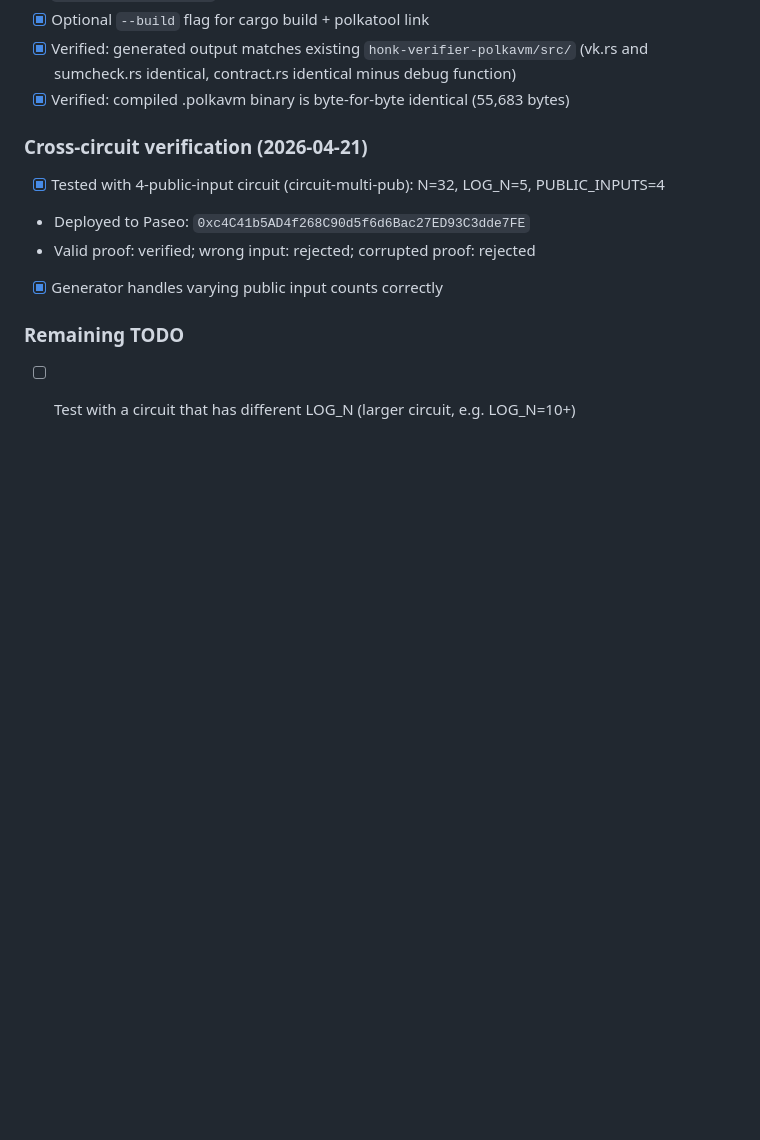
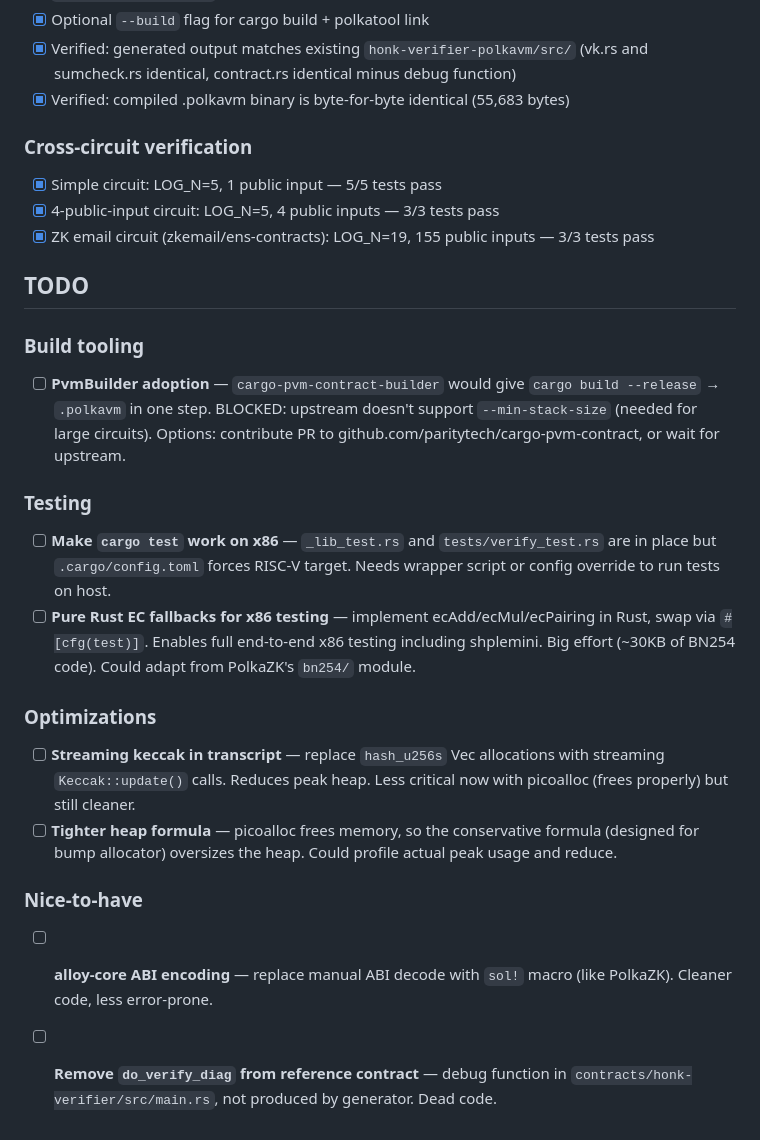
Before and after one commit to zkemail/polkavm-noir-verifier, a Markdown page: generator/PLAN.md, the part around the change. Drawn GitHub-style; blank space fills up the shorter version.

Commit message:
Update PLAN.md with TODO list for remaining improvements

```diff
--- a/generator/PLAN.md
+++ b/generator/PLAN.md
@@ -109,11 +109,24 @@ All steps complete. Verified 2026-04-21.
 - [x] Verified: generated output matches existing `honk-verifier-polkavm/src/` (vk.rs and sumcheck.rs identical, contract.rs identical minus debug function)
 - [x] Verified: compiled .polkavm binary is byte-for-byte identical (55,683 bytes)
 
-### Cross-circuit verification (2026-04-21)
-- [x] Tested with 4-public-input circuit (circuit-multi-pub): N=32, LOG_N=5, PUBLIC_INPUTS=4
-- Deployed to Paseo: `0xc4C41b5AD4f268C90d5f6d6Bac27ED93C3dde7FE`
-- Valid proof: verified; wrong input: rejected; corrupted proof: rejected
-- [x] Generator handles varying public input counts correctly
+### Cross-circuit verification
+- [x] Simple circuit: LOG_N=5, 1 public input — 5/5 tests pass
+- [x] 4-public-input circuit: LOG_N=5, 4 public inputs — 3/3 tests pass
+- [x] ZK email circuit (zkemail/ens-contracts): LOG_N=19, 155 public inputs — 3/3 tests pass
 
-### Remaining TODO
-- [ ] Test with a circuit that has different LOG_N (larger circuit, e.g. LOG_N=10+)
+## TODO
+
+### Build tooling
+- [ ] **PvmBuilder adoption** — `cargo-pvm-contract-builder` would give `cargo build --release` → `.polkavm` in one step. BLOCKED: upstream doesn't support `--min-stack-size` (needed for large circuits). Options: contribute PR to github.com/paritytech/cargo-pvm-contract, or wait for upstream.
+
+### Testing
+- [ ] **Make `cargo test` work on x86** — `_lib_test.rs` and `tests/verify_test.rs` are in place but `.cargo/config.toml` forces RISC-V target. Needs wrapper script or config override to run tests on host.
+- [ ] **Pure Rust EC fallbacks for x86 testing** — implement ecAdd/ecMul/ecPairing in Rust, swap via `#[cfg(test)]`. Enables full end-to-end x86 testing including shplemini. Big effort (~30KB of BN254 code). Could adapt from PolkaZK's `bn254/` module.
+
+### Optimizations
+- [ ] **Streaming keccak in transcript** — replace `hash_u256s` Vec allocations with streaming `Keccak::update()` calls. Reduces peak heap. Less critical now with picoalloc (frees properly) but still cleaner.
+- [ ] **Tighter heap formula** — picoalloc frees memory, so the conservative formula (designed for bump allocator) oversizes the heap. Could profile actual peak usage and reduce.
+
+### Nice-to-have
+- [ ] **alloy-core ABI encoding** — replace manual ABI decode with `sol!` macro (like PolkaZK). Cleaner code, less error-prone.
+- [ ] **Remove `do_verify_diag` from reference contract** — debug function in `contracts/honk-verifier/src/main.rs`, not produced by generator. Dead code.
```
